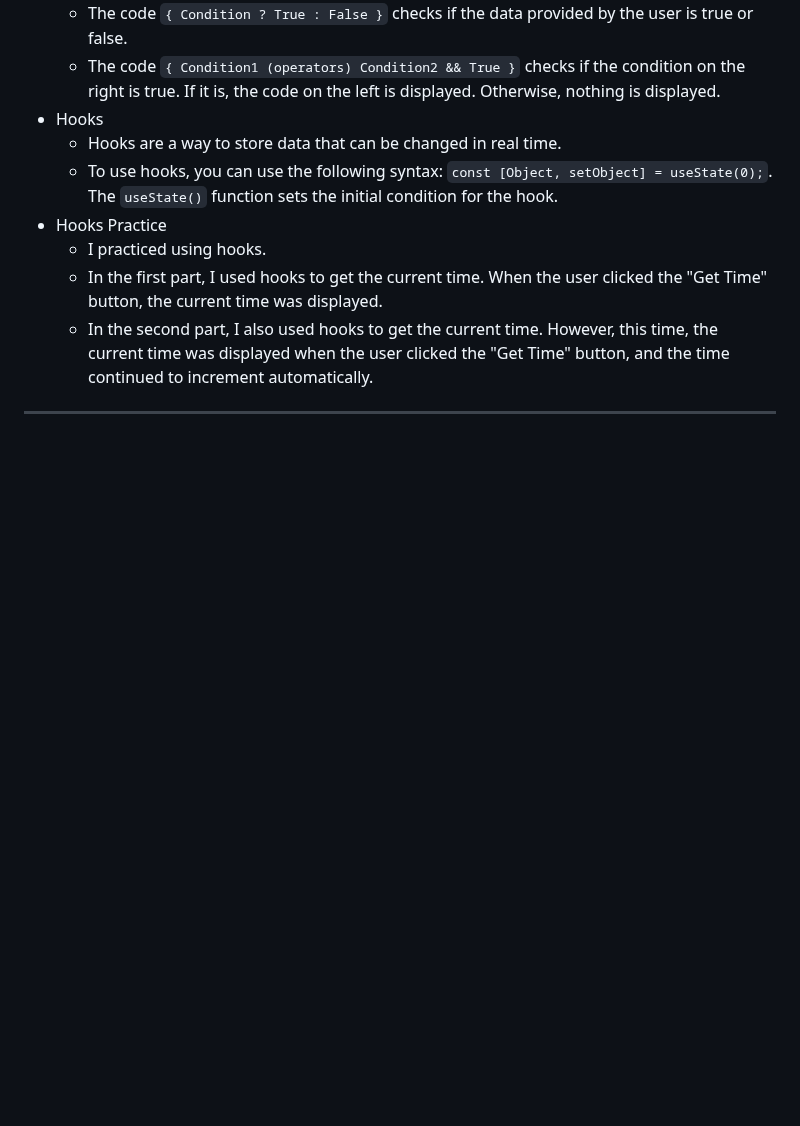
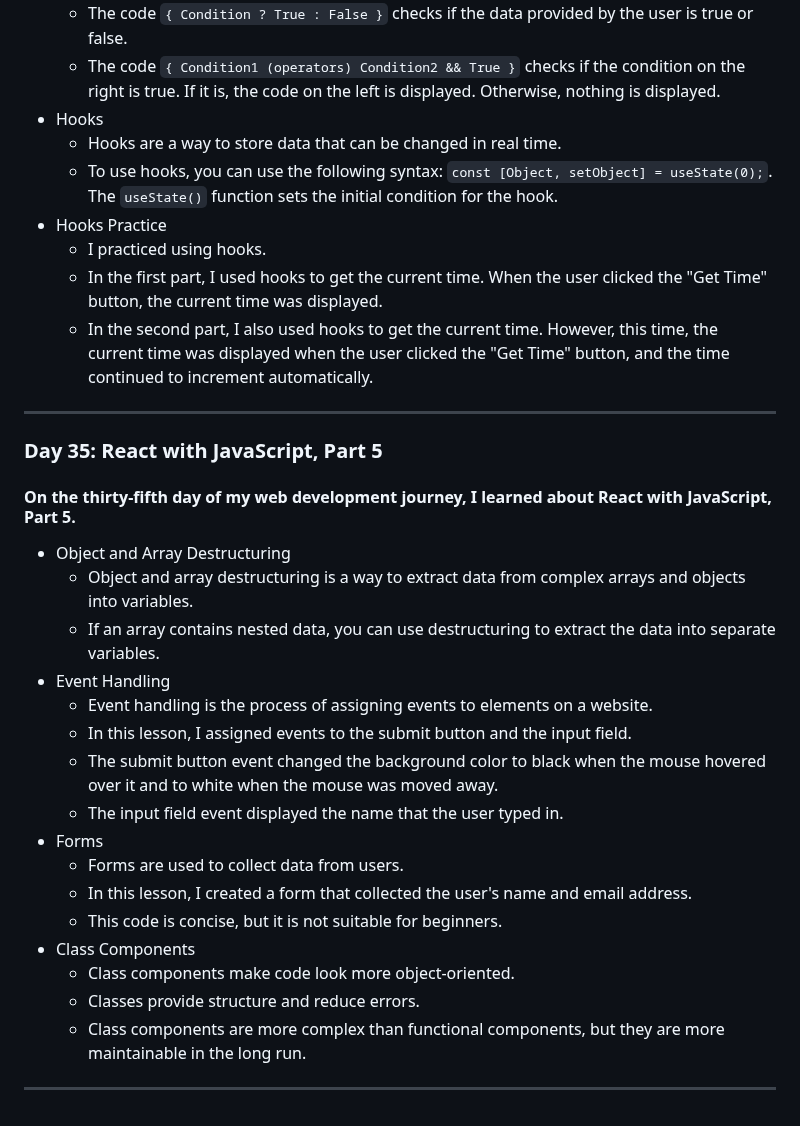
Before and after one commit to 0Phonlakit/My-journey-web-developer, a Markdown page: README.md, the part around the change. GitHub-like rendering; blank space fills up the shorter version.

Commit message:
My journey
update day 35

```diff
--- a/README.md
+++ b/README.md
@@ -632,3 +632,23 @@ I learned a lot about using Postgres with JavaScript in this lesson. I learned h
    * In the first part, I used hooks to get the current time. When the user clicked the "Get Time" button, the current time was displayed.
    * In the second part, I also used hooks to get the current time. However, this time, the current time was displayed when the user clicked the "Get Time" button, and the time continued to increment automatically.
 <hr />
+
+### Day 35: React with JavaScript, Part 5
+#### On the thirty-fifth day of my web development journey, I learned about React with JavaScript, Part 5.
+* Object and Array Destructuring
+   * Object and array destructuring is a way to extract data from complex arrays and objects into variables.
+   * If an array contains nested data, you can use destructuring to extract the data into separate variables.
+* Event Handling
+   * Event handling is the process of assigning events to elements on a website.
+   * In this lesson, I assigned events to the submit button and the input field.
+   * The submit button event changed the background color to black when the mouse hovered over it and to white when the mouse was moved away.
+   * The input field event displayed the name that the user typed in.
+* Forms
+   * Forms are used to collect data from users.
+   * In this lesson, I created a form that collected the user's name and email address.
+   * This code is concise, but it is not suitable for beginners.
+* Class Components
+   * Class components make code look more object-oriented.
+   * Classes provide structure and reduce errors.
+   * Class components are more complex than functional components, but they are more maintainable in the long run.
+<hr / >
```
